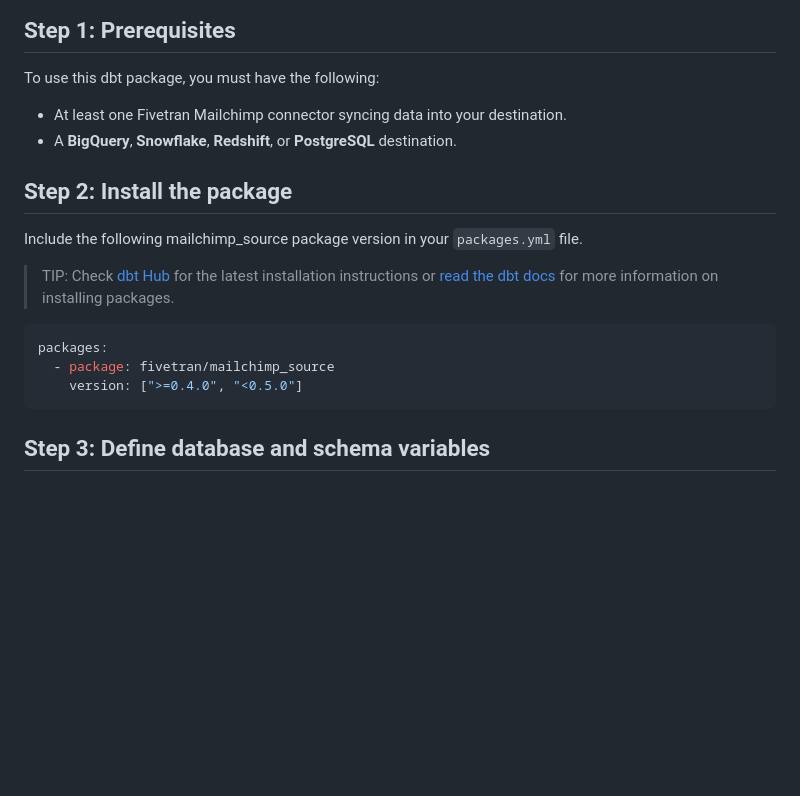
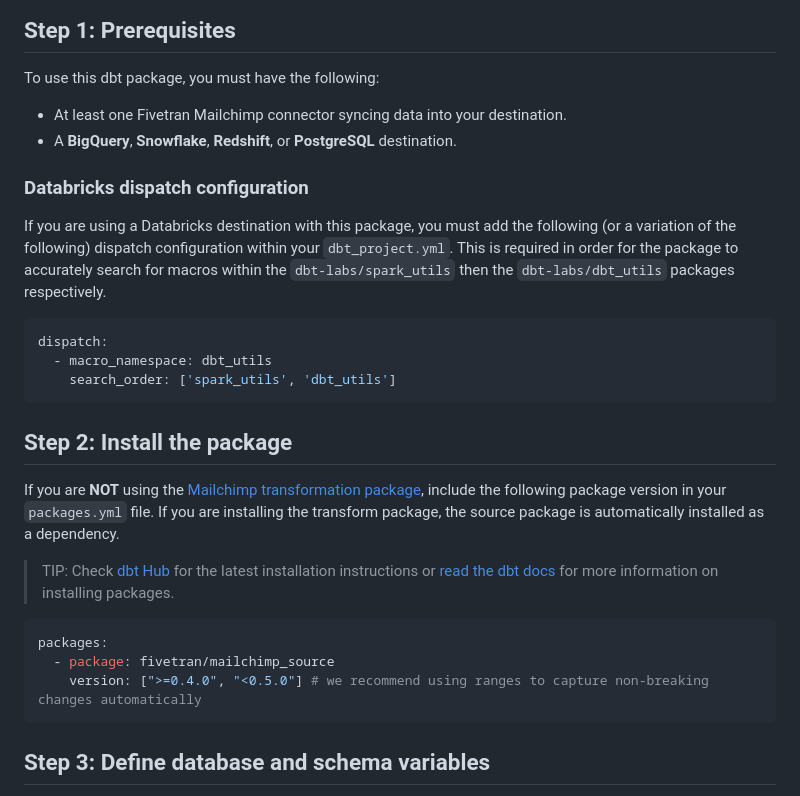
Before and after one commit to fivetran/dbt_mailchimp_source, a Markdown page: README.md, the part around the change. GitHub-like rendering; blank space fills up the shorter version.

````diff
--- a/README.md
+++ b/README.md
@@ -25,13 +25,21 @@ To use this dbt package, you must have the following:
 - At least one Fivetran Mailchimp connector syncing data into your destination.
 - A **BigQuery**, **Snowflake**, **Redshift**, or **PostgreSQL** destination.
 
+### Databricks dispatch configuration
+If you are using a Databricks destination with this package, you must add the following (or a variation of the following) dispatch configuration within your `dbt_project.yml`. This is required in order for the package to accurately search for macros within the `dbt-labs/spark_utils` then the `dbt-labs/dbt_utils` packages respectively.
+```yml
+dispatch:
+  - macro_namespace: dbt_utils
+    search_order: ['spark_utils', 'dbt_utils']
+```
+
 ## Step 2: Install the package
-Include the following mailchimp_source package version in your `packages.yml` file.
+If you  are **NOT** using the [Mailchimp transformation package](https://github.com/fivetran/dbt_mailchimp), include the following package version in your `packages.yml` file. If you are installing the transform package, the source package is automatically installed as a dependency.
 > TIP: Check [dbt Hub](https://hub.getdbt.com/) for the latest installation instructions or [read the dbt docs](https://docs.getdbt.com/docs/package-management) for more information on installing packages.
 ```yml
 packages:
   - package: fivetran/mailchimp_source
-    version: [">=0.4.0", "<0.5.0"]
+    version: [">=0.4.0", "<0.5.0"] # we recommend using ranges to capture non-breaking changes automatically
 ```
 
 ## Step 3: Define database and schema variables
````
Also changed, not shown: CHANGELOG.md (+3 -4 lines).
